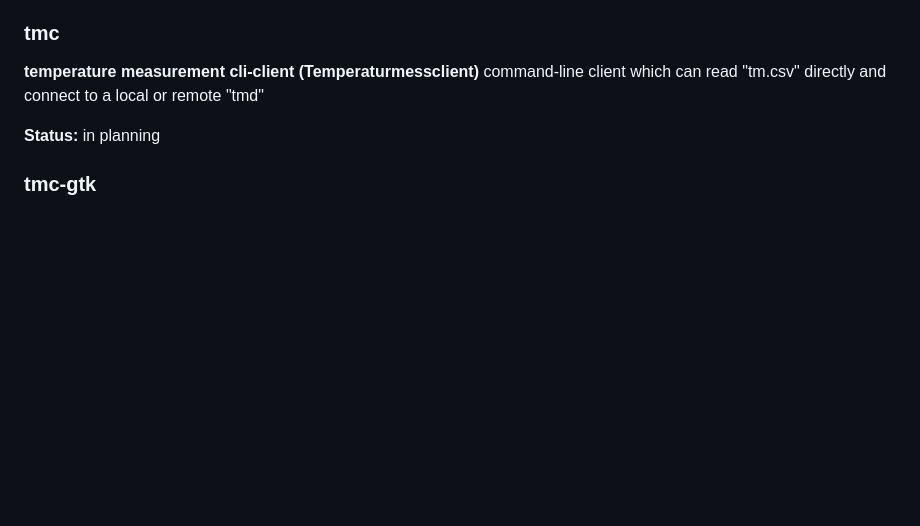
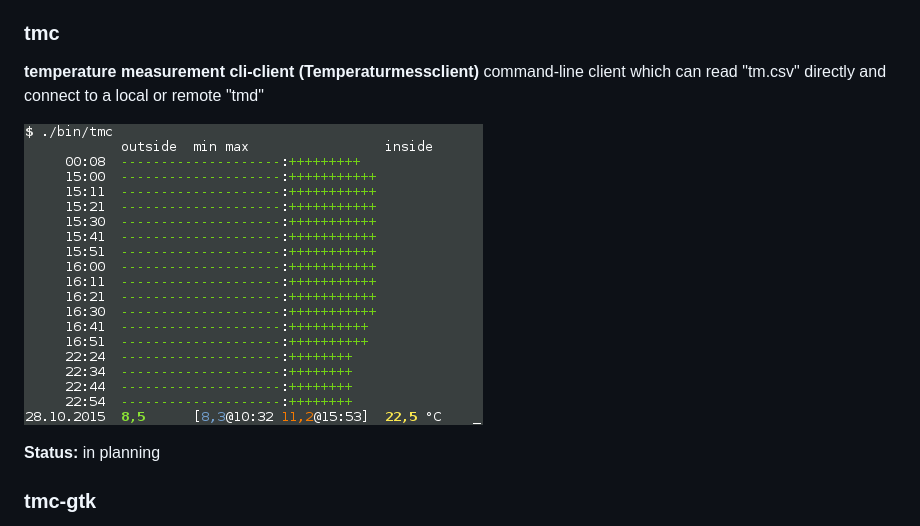
Before and after one commit to poinck/tm, a Markdown page: README.md, the part around the change. GitHub-like rendering; pictures changed too: tm/tmc.png (added); blank space fills up the shorter version.

Commit message:
tmc: screenshot of current development version

```diff
--- a/README.md
+++ b/README.md
@@ -19,6 +19,8 @@ Following features are part of "tmd":
 **temperature measurement cli-client (Temperaturmessclient)**
 command-line client which can read "tm.csv" directly and connect to a local or remote "tmd"
 
+![tmc](/tm/tmc.png)
+
 **Status:** in planning
 
 ### tmc-gtk
```
Also changed, not shown: 1 other file.
